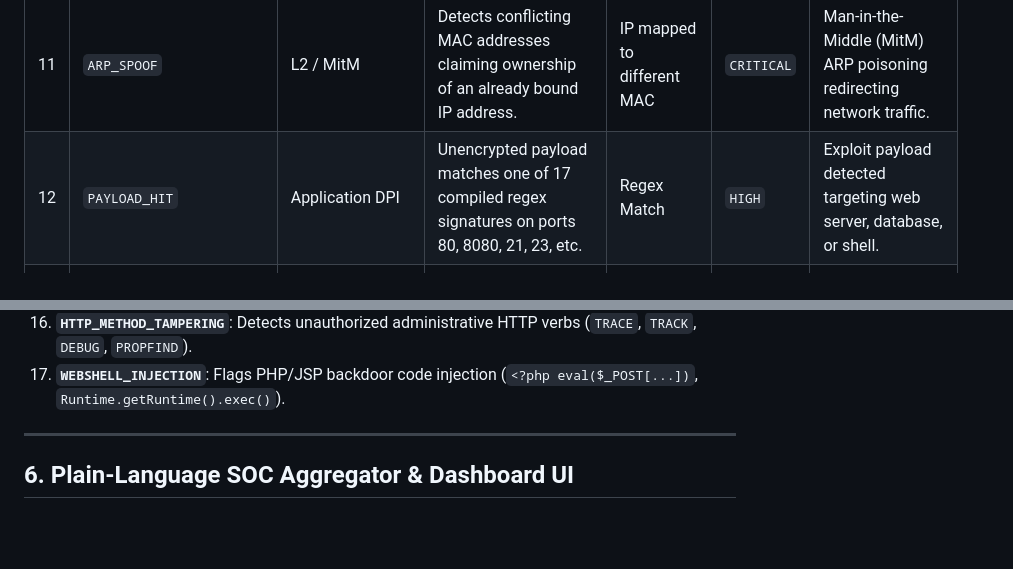
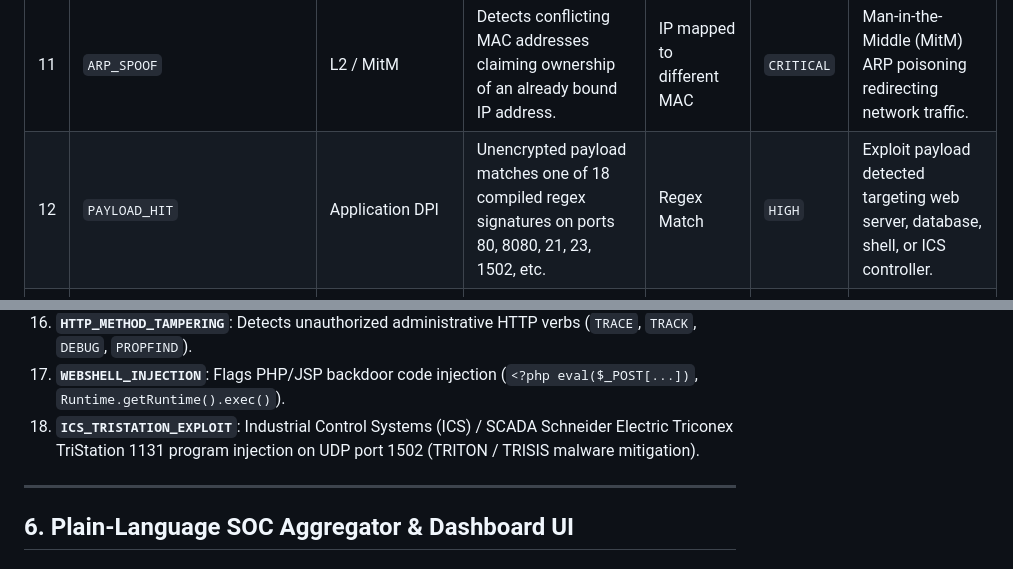
Before and after one commit to harshitagrwl1608/Network_Intrusion_Detection_System, a Markdown page: ids_project/PRESENTATION_GUIDE.md, 2 parts joined by grey strips. GitHub-like rendering; blank space fills up the shorter version.

```diff
--- a/ids_project/PRESENTATION_GUIDE.md
+++ b/ids_project/PRESENTATION_GUIDE.md
@@ -317,7 +319,7 @@
 | 9 | `ICMP_SWEEP` | Reconnaissance | Single source IP sends ICMP Echo Requests (pings) to $> N$ distinct destination hosts. | 12 hosts in 10s | `MEDIUM` | Network ping sweep actively mapping live hosts across the subnet. |
 | 10 | `ICMP_FLOOD` | Denial of Service | Source IP transmits excessive ICMP echo requests to a single destination. | 50 pkts in 5s | `HIGH` | Ping flood attempting bandwidth consumption or CPU starvation on target. |
 | 11 | `ARP_SPOOF` | L2 / MitM | Detects conflicting MAC addresses claiming ownership of an already bound IP address. | IP mapped to different MAC | `CRITICAL` | Man-in-the-Middle (MitM) ARP poisoning redirecting network traffic. |
-| 12 | `PAYLOAD_HIT` | Application DPI | Unencrypted payload matches one of 17 compiled regex signatures on ports 80, 8080, 21, 23, etc. | Regex Match | `HIGH` | Exploit payload detected targeting web server, database, or shell. |
+| 12 | `PAYLOAD_HIT` | Application DPI | Unencrypted payload matches one of 18 compiled regex signatures on ports 80, 8080, 21, 23, 1502, etc. | Regex Match | `HIGH` | Exploit payload detected targeting web server, database, shell, or ICS controller. |
 | 13 | `DNS_ANOMALY` | Covert Channels | Checks DNS query length ($>60$), query frequency ($>20$/min), or Shannon entropy ($>3.8$). | Entropy $> 3.8$ or Len $> 60$ | `HIGH` | High-entropy DNS tunneling or Domain Generation Algorithm (DGA) malware. |
 | 14 | `BRUTE_FORCE` | Credential Attack | Connection attempts to authentication ports (SSH: 22, RDP: 3389, FTP: 21, Telnet: 23) exceed threshold. | 20 attempts in 60s | `HIGH` | Automated password guessing attack against remote administrative services. |
 | 15 | `SLOW_PORT_SCAN` | Stealth Recon | Single source probes $> N$ distinct ports over an extended sliding window to bypass short thresholds. | 30 ports in 120s | `MEDIUM` | Low-and-slow reconnaissance deliberately timed to evade basic IDS filters. |
@@ -349,6 +353,7 @@ Inspected over unencrypted L7 application protocols (HTTP, FTP, Telnet, SMTP):
 15. **`REVERSE_SHELL_CRADLE`**: Flags outbound payload download cradles (`curl ... | sh`, `wget ... | bash`, `powershell -enc`).
 16. **`HTTP_METHOD_TAMPERING`**: Detects unauthorized administrative HTTP verbs (`TRACE`, `TRACK`, `DEBUG`, `PROPFIND`).
 17. **`WEBSHELL_INJECTION`**: Flags PHP/JSP backdoor code injection (`<?php eval($_POST[...])`, `Runtime.getRuntime().exec()`).
+18. **`ICS_TRISTATION_EXPLOIT`**: Industrial Control Systems (ICS) / SCADA Schneider Electric Triconex TriStation 1131 program injection on UDP port 1502 (TRITON / TRISIS malware mitigation).
 
 ---
 
```
Also changed, not shown: other parts of ids_project/PRESENTATION_GUIDE.md (+18 -14 lines).
